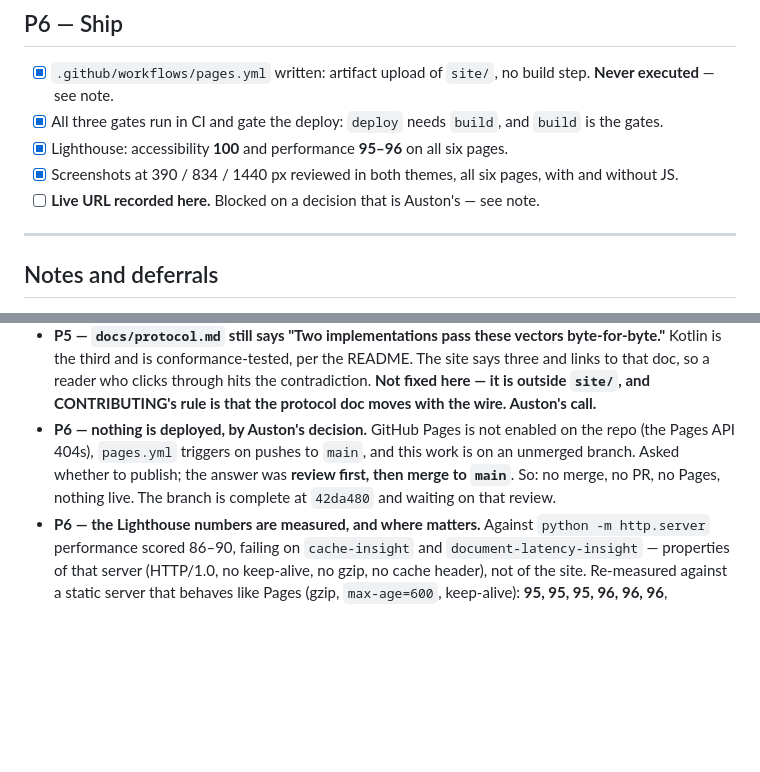
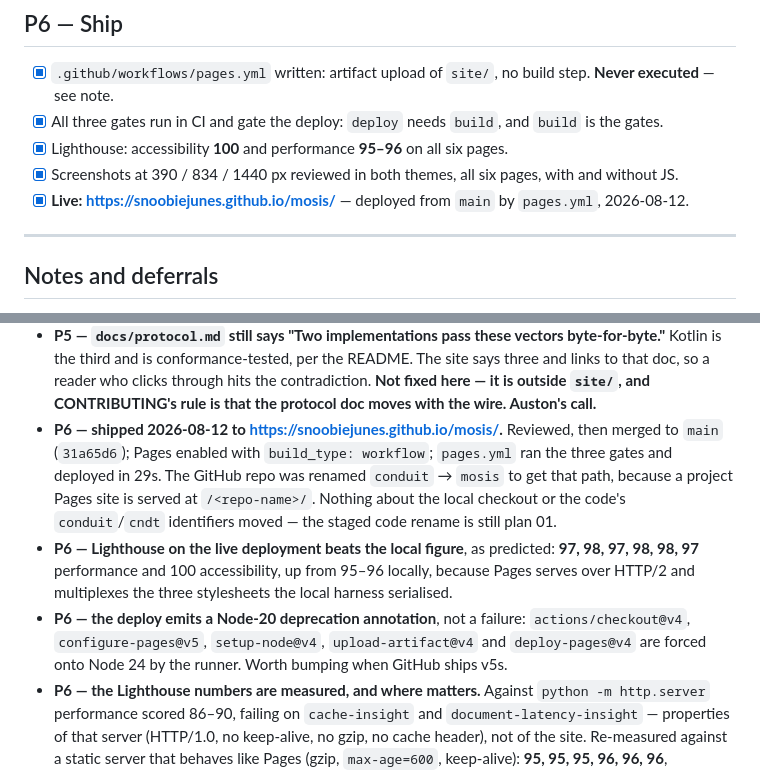
Before and after one commit to SnoobieJunes/mosis, a Markdown page: site/PROGRESS.md, 2 parts joined by grey strips. Drawn GitHub-style; blank space fills up the shorter version.

Commit message:
site: record the live URL — https://snoobiejunes.github.io/mosis/
Deployed from main by pages.yml in 29s. Lighthouse on the live site: 97-98
performance, 100 accessibility on all six pages — above the 95-96 measured
locally, because Pages serves over HTTP/2 and multiplexes the stylesheets the
local harness had to serialise.

```diff
--- a/site/PROGRESS.md
+++ b/site/PROGRESS.md
@@ -92,7 +92,7 @@ with a reason.
 - [x] All three gates run in CI and gate the deploy: `deploy` needs `build`, and `build` is the gates.
 - [x] Lighthouse: accessibility **100** and performance **95–96** on all six pages.
 - [x] Screenshots at 390 / 834 / 1440 px reviewed in both themes, all six pages, with and without JS.
-- [ ] **Live URL recorded here.** Blocked on a decision that is Auston's — see note.
+- [x] **Live: https://snoobiejunes.github.io/mosis/** — deployed from `main` by `pages.yml`, 2026-08-12.
 
 ---
 
@@ -206,12 +206,21 @@ with a reason.
   clicks through hits the contradiction. **Not fixed here — it is outside
   `site/`, and CONTRIBUTING's rule is that the protocol doc moves with the
   wire. Auston's call.**
-- **P6 — nothing is deployed, by Auston's decision.** GitHub Pages is not
-  enabled on the repo (the Pages API 404s), `pages.yml` triggers on pushes to
-  `main`, and this work is on an unmerged branch. Asked whether to publish;
-  the answer was **review first, then merge to `main`**. So: no merge, no PR,
-  no Pages, nothing live. The branch is complete at `42da480` and waiting on
-  that review.
+- **P6 — shipped 2026-08-12 to https://snoobiejunes.github.io/mosis/.**
+  Reviewed, then merged to `main` (`31a65d6`); Pages enabled with
+  `build_type: workflow`; `pages.yml` ran the three gates and deployed in 29s.
+  The GitHub repo was renamed `conduit` → `mosis` to get that path, because a
+  project Pages site is served at `/<repo-name>/`. Nothing about the local
+  checkout or the code's `conduit`/`cndt` identifiers moved — the staged code
+  rename is still plan 01.
+- **P6 — Lighthouse on the live deployment beats the local figure**, as
+  predicted: **97, 98, 97, 98, 98, 97** performance and 100 accessibility, up
+  from 95–96 locally, because Pages serves over HTTP/2 and multiplexes the
+  three stylesheets the local harness serialised.
+- **P6 — the deploy emits a Node-20 deprecation annotation**, not a failure:
+  `actions/checkout@v4`, `configure-pages@v5`, `setup-node@v4`,
+  `upload-artifact@v4` and `deploy-pages@v4` are forced onto Node 24 by the
+  runner. Worth bumping when GitHub ships v5s.
 - **P6 — the Lighthouse numbers are measured, and where matters.** Against
   `python -m http.server` performance scored 86–90, failing on `cache-insight`
   and `document-latency-insight` — properties of that server (HTTP/1.0, no
```
